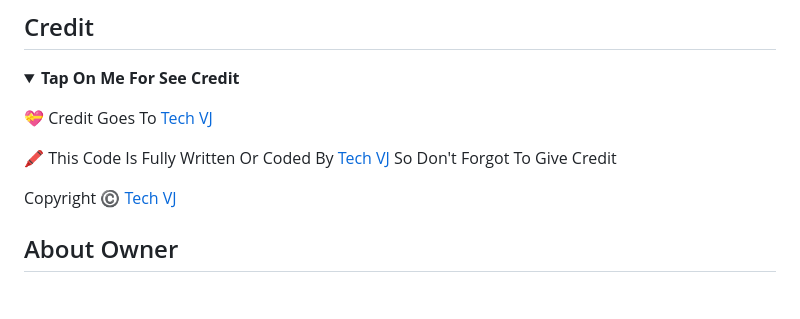
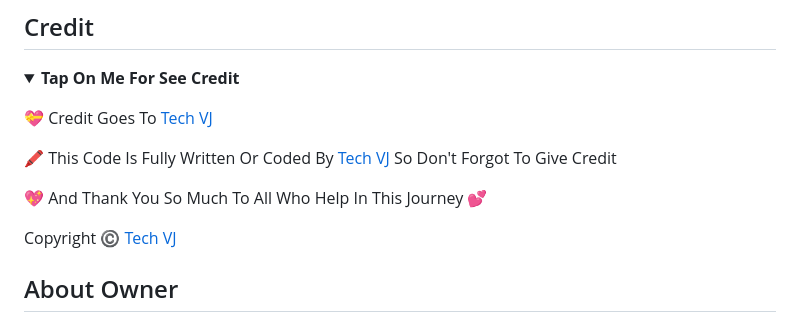
Before and after one commit to VJBots/VJ-File-Store, a Markdown page: README.md, the part around the change. GitHub-like rendering; folded sections open; blank space fills up the shorter version.

```diff
--- a/README.md
+++ b/README.md
@@ -87,6 +87,8 @@
 
 🖍️ This Code Is Fully Written Or Coded By [Tech VJ](https://telegram.me/Kingvj01) So Don't Forgot To Give Credit
 
+💖 And Thank You So Much To All Who Help In This Journey 💕
+
 Copyright ©️ [Tech VJ](https://telegram.me/Kingvj01)
 
 </b>
```
